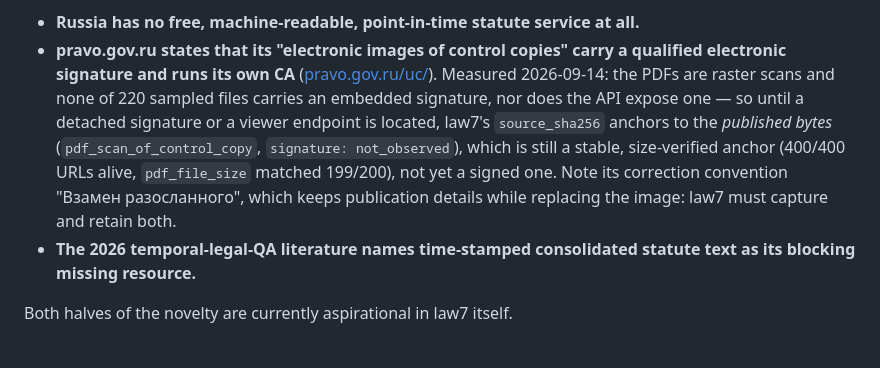
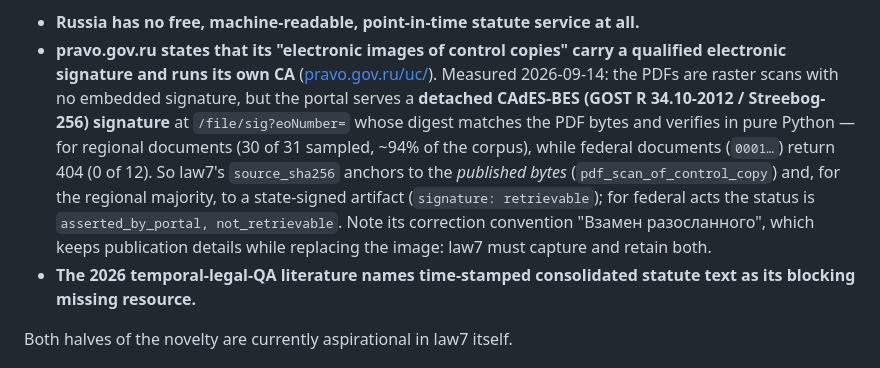
Before and after one commit to mikhashev/law7, a Markdown page: docs/RESEARCH_SIMILAR_PROJECTS.md, the part around one of its changes. GitHub-like rendering.

```diff
--- a/docs/RESEARCH_SIMILAR_PROJECTS.md
+++ b/docs/RESEARCH_SIMILAR_PROJECTS.md
@@ -283,7 +283,7 @@ Diagnosis is settled, infrastructure is not. Date-conditioned retrieval over a v
 law7's defensible novelty is the *combination* of (3) + (5) applied where it has never been applied: a hash-verified, independently reproducible consolidation pipeline whose output anyone can check against the official source. The honest framing is **not "first in the world"** but **"first outside the US DC Code, first for Russia, and first to carry integrity through *consolidation* rather than only at publication"**. Three facts support it:
 
 - **Russia has no free, machine-readable, point-in-time statute service at all.**
-- **pravo.gov.ru states that its "electronic images of control copies" carry a qualified electronic signature and runs its own CA** ([pravo.gov.ru/uc/](https://pravo.gov.ru/uc/)). Measured 2026-09-14: the PDFs are raster scans and none of 220 sampled files carries an embedded signature, nor does the API expose one — so until a detached signature or a viewer endpoint is located, law7's `source_sha256` anchors to the *published bytes* (`pdf_scan_of_control_copy`, `signature: not_observed`), which is still a stable, size-verified anchor (400/400 URLs alive, `pdf_file_size` matched 199/200), not yet a signed one. Note its correction convention "Взамен разосланного", which keeps publication details while replacing the image: law7 must capture and retain both.
+- **pravo.gov.ru states that its "electronic images of control copies" carry a qualified electronic signature and runs its own CA** ([pravo.gov.ru/uc/](https://pravo.gov.ru/uc/)). Measured 2026-09-14: the PDFs are raster scans with no embedded signature, but the portal serves a **detached CAdES-BES (GOST R 34.10-2012 / Streebog-256) signature** at `/file/sig?eoNumber=` whose digest matches the PDF bytes and verifies in pure Python — for regional documents (30 of 31 sampled, ~94% of the corpus), while federal documents (`0001…`) return 404 (0 of 12). So law7's `source_sha256` anchors to the *published bytes* (`pdf_scan_of_control_copy`) and, for the regional majority, to a state-signed artifact (`signature: retrievable`); for federal acts the status is `asserted_by_portal, not_retrievable`. Note its correction convention "Взамен разосланного", which keeps publication details while replacing the image: law7 must capture and retain both.
 - **The 2026 temporal-legal-QA literature names time-stamped consolidated statute text as its blocking missing resource.**
 
 Both halves of the novelty are currently aspirational in law7 itself.
```
Also changed, not shown: other parts of docs/RESEARCH_SIMILAR_PROJECTS.md (+1 -1 lines), docs/SCOPE.md (+1 -1 lines).
